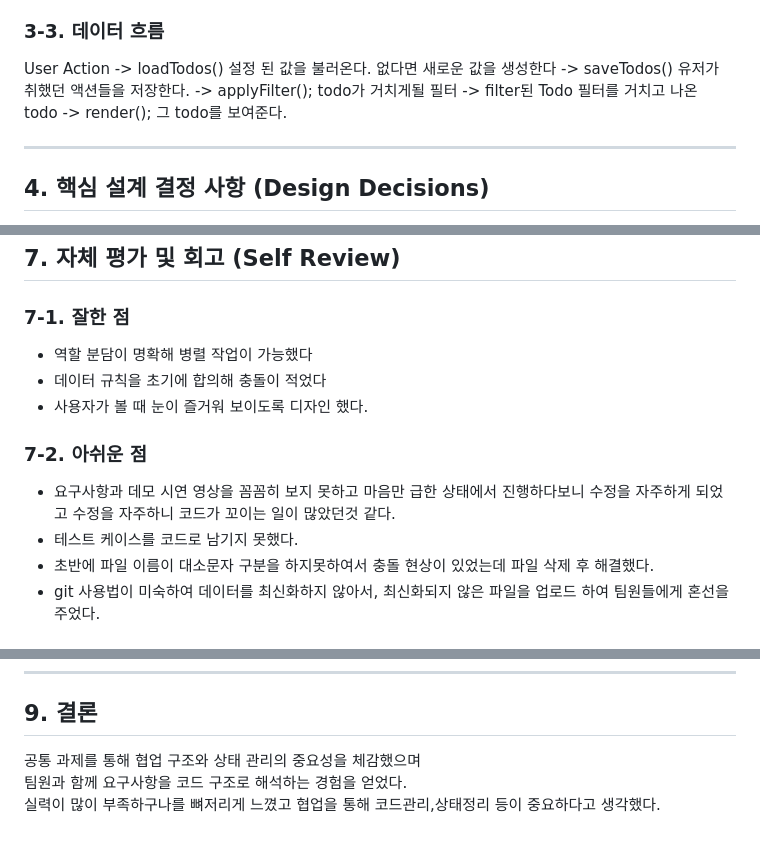
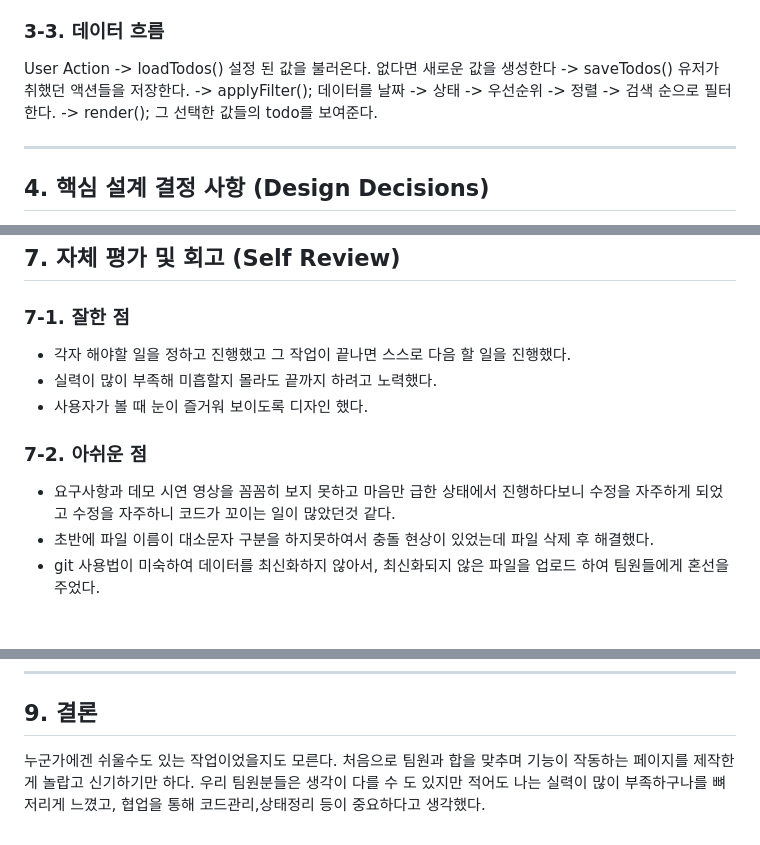
Before and after one commit to Duturi/flowdash, a Markdown page: README.md, 3 parts joined by grey strips. Rendered like a GitHub page.

```diff
--- a/README.md
+++ b/README.md
@@ -89,9 +89,8 @@ flowdash/
 User Action
 -> loadTodos() 설정 된 값을 불러온다. 없다면 새로운 값을 생성한다
 -> saveTodos() 유저가 취했던 액션들을 저장한다.
--> applyFilter(); todo가 거치게될 필터
--> filter된 Todo 필터를 거치고 나온 todo
--> render(); 그 todo를 보여준다.
+-> applyFilter(); 데이터를 날짜 -> 상태 -> 우선순위 -> 정렬 -> 검색 순으로 필터한다.
+-> render(); 그 선택한 값들의 todo를 보여준다.
 
 ---
 
@@ -181,15 +175,14 @@ User Action
 
 ### 7-1. 잘한 점
 
-- 역할 분담이 명확해 병렬 작업이 가능했다
-- 데이터 규칙을 초기에 합의해 충돌이 적었다
+- 각자 해야할 일을 정하고 진행했고 그 작업이 끝나면 스스로 다음 할 일을 진행했다.
+- 실력이 많이 부족해 미흡할지 몰라도 끝까지 하려고 노력했다.
 - 사용자가 볼 때 눈이 즐거워 보이도록 디자인 했다.
 
 ### 7-2. 아쉬운 점
 
 - 요구사항과 데모 시연 영상을 꼼꼼히 보지 못하고 마음만 급한 상태에서 진행하다보니
   수정을 자주하게 되었고 수정을 자주하니 코드가 꼬이는 일이 많았던것 같다.
-- 테스트 케이스를 코드로 남기지 못했다.
 - 초반에 파일 이름이 대소문자 구분을 하지못하여서 충돌 현상이 있었는데 파일 삭제 후 해결했다.
 - git 사용법이 미숙하여 데이터를 최신화하지 않아서, 최신화되지 않은 파일을 업로드 하여
   팀원들에게 혼선을 주었다.
@@ -211,6 +204,7 @@ Live Server 실행 또는 index.html 직접 실행
 
 ## 9. 결론
 
-공통 과제를 통해 협업 구조와 상태 관리의 중요성을 체감했으며
-팀원과 함께 요구사항을 코드 구조로 해석하는 경험을 얻었다.
-실력이 많이 부족하구나를 뼈저리게 느꼈고 협업을 통해 코드관리,상태정리 등이 중요하다고 생각했다.
+누군가에겐 쉬울수도 있는 작업이었을지도 모른다.
+처음으로 팀원과 합을 맞추며 기능이 작동하는 페이지를 제작한게 놀랍고 신기하기만 하다.
+우리 팀원분들은 생각이 다를 수 도 있지만 적어도 나는
+실력이 많이 부족하구나를 뼈저리게 느꼈고, 협업을 통해 코드관리,상태정리 등이 중요하다고 생각했다.
```
Also changed, not shown: other parts of README.md (+2 -7 lines).
